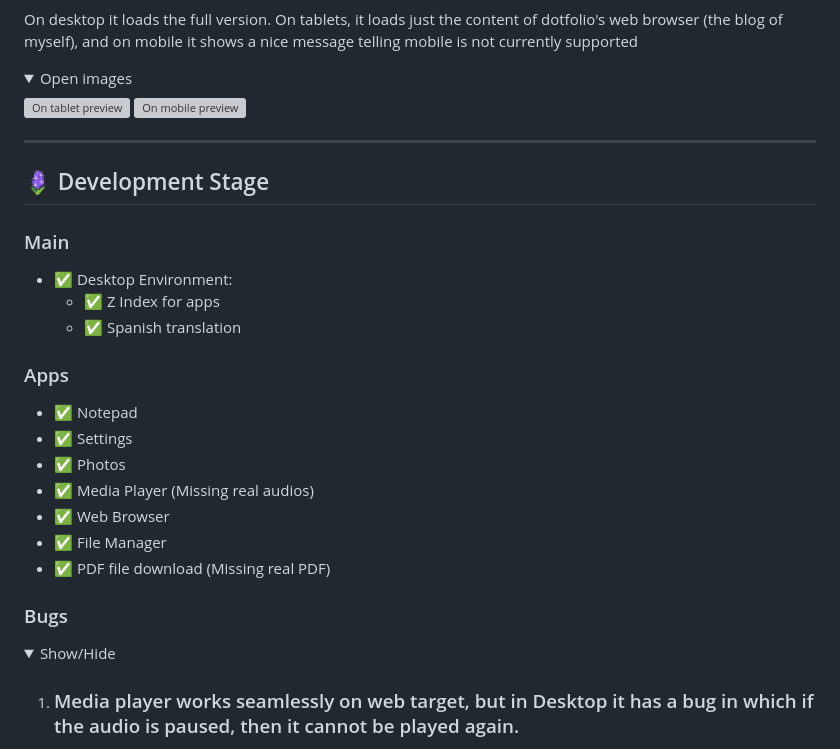
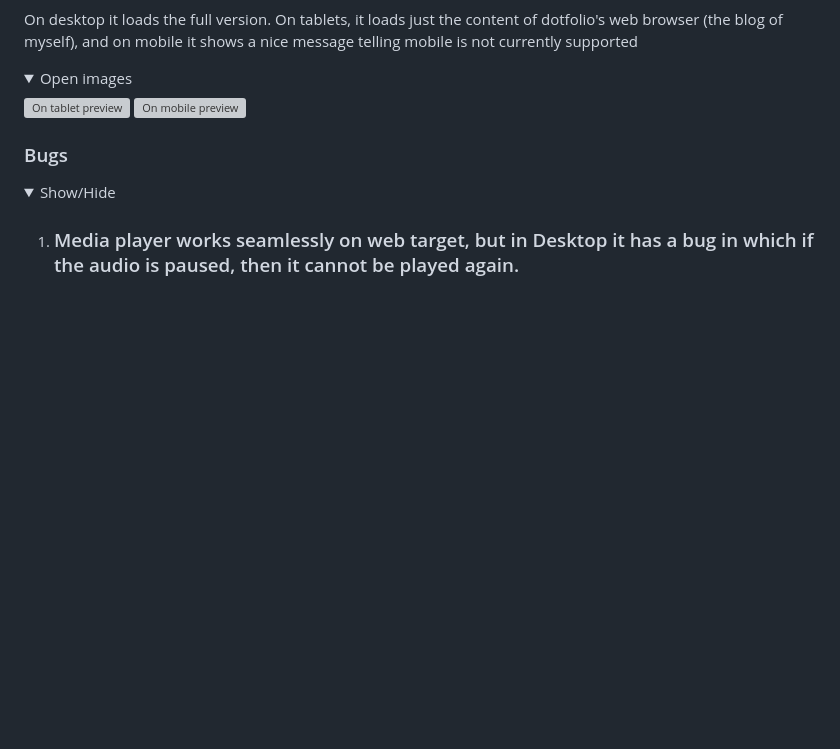
Before and after one commit to kosail/dotfolio, a Markdown page: README.md, the part around the change. GitHub-like rendering; folded sections open; blank space fills up the shorter version; grey boxes are pictures that could not be loaded.

```diff
--- a/README.md
+++ b/README.md
@@ -43,24 +43,6 @@ On desktop it loads the full version. On tablets, it loads just the content of d
 ![On mobile preview](repo_images/beta_mobile.webp)
 
 </details>
-
-
----
-## 🪻 Development Stage
-
-### Main
-- ✅ Desktop Environment:
-    - ✅ Z Index for apps
-    - ✅ Spanish translation
-
-### Apps
-- ✅ Notepad
-- ✅ Settings
-- ✅ Photos
-- ✅ Media Player (Missing real audios)
-- ✅ Web Browser
-- ✅ File Manager
-- ✅ PDF file download (Missing real PDF)
 
 ### Bugs
 
```
